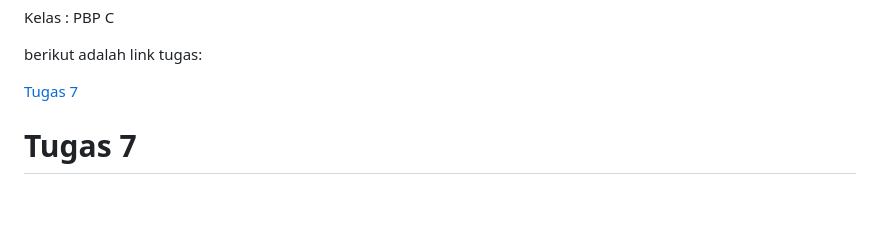
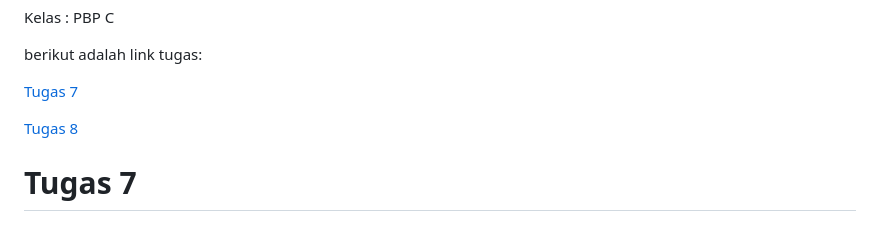
Before and after one commit to NuChraee/crimson-chest-mobile, a Markdown page: README.md, the part around one of its changes. Drawn GitHub-style; blank space fills up the shorter version.

Commit message:
Tugas 8: done 3

```diff
--- a/README.md
+++ b/README.md
@@ -7,6 +7,8 @@ Kelas   : PBP C
 berikut adalah link tugas:
 
 [Tugas 7](#Tugas-7)
+
+[Tugas 8](#Tugas-8)
 
 # Tugas 7
 
```
Also changed, not shown: other parts of README.md (+1 -0 lines).
